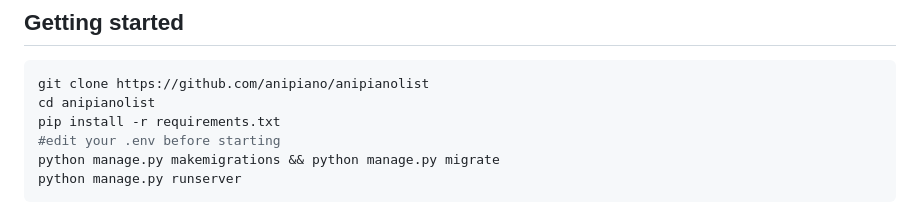
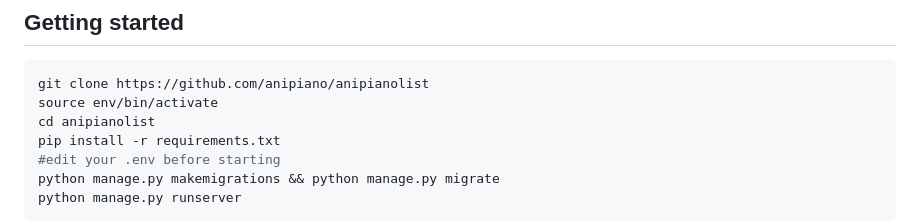
Before and after one commit to anipiano/anipianolist, a Markdown page: README.md, the part around the change. Rendered like a GitHub page.

Commit message:
docs: add source command to Getting Started

````diff
--- a/README.md
+++ b/README.md
@@ -4,6 +4,7 @@
 ## Getting started
 ```bash
 git clone https://github.com/anipiano/anipianolist
+source env/bin/activate
 cd anipianolist
 pip install -r requirements.txt
 #edit your .env before starting
````
